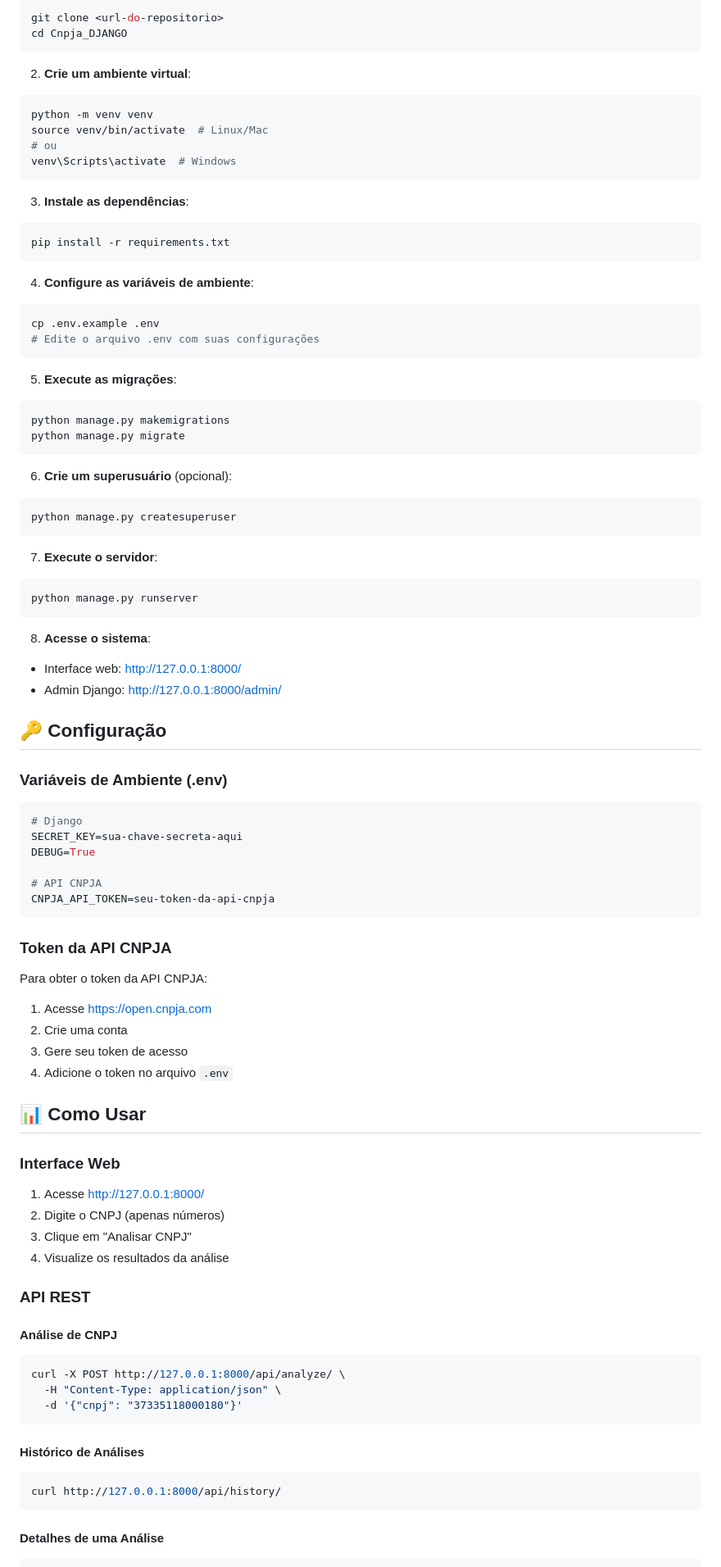
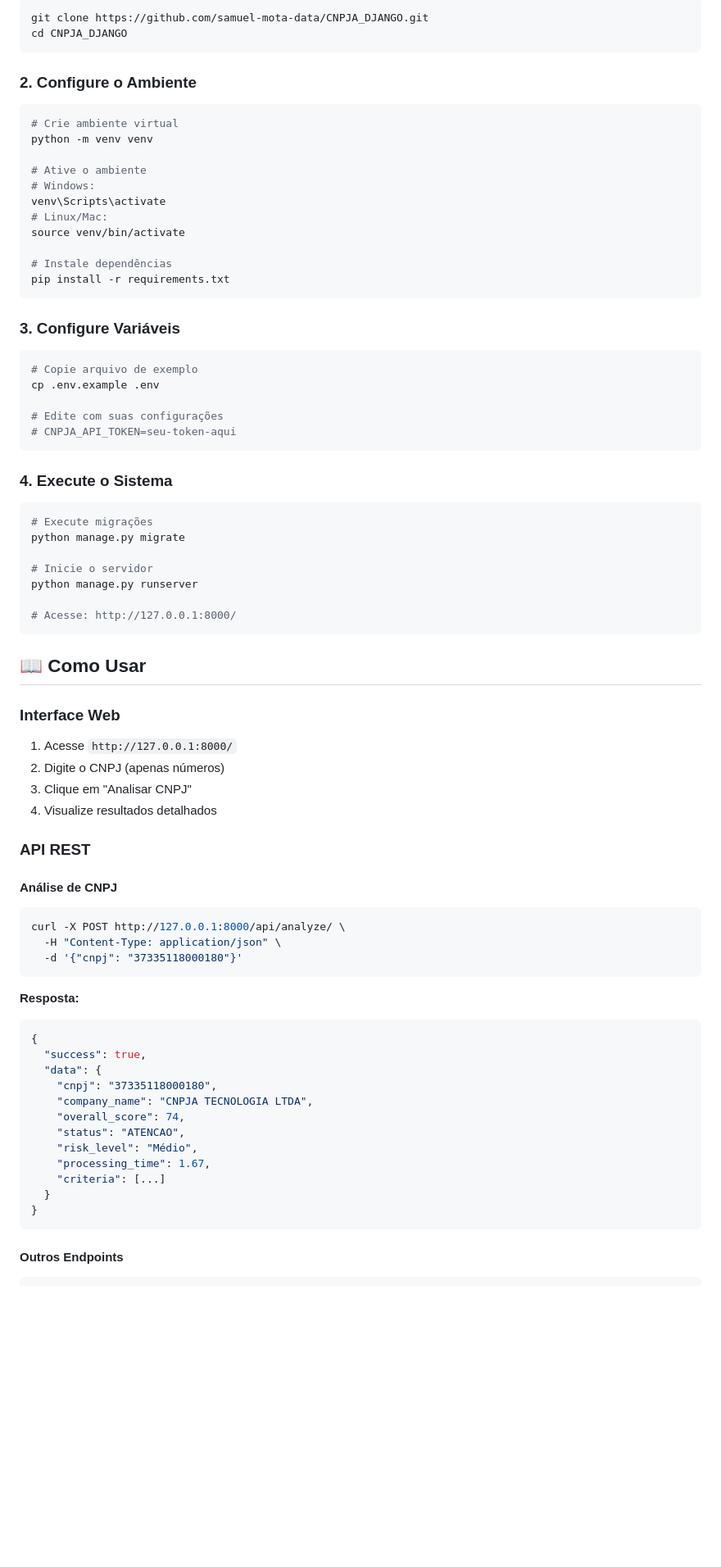
Before and after one commit to samuel-mota-data/CNPJA_DJANGO, a Markdown page: README.md, the part around one of its changes. Shown at 82% size. GitHub-like rendering; blank space fills up the shorter version.

````diff
--- a/README.md
+++ b/README.md
@@ -36,76 +73,50 @@ Sistema automatizado para análise e avaliação de CNPJs, desenvolvido para ava
 ```bash
-git clone <url-do-repositorio>
-cd Cnpja_DJANGO
+git clone https://github.com/samuel-mota-data/CNPJA_DJANGO.git
+cd CNPJA_DJANGO
 ```
 
-2. **Crie um ambiente virtual**:
+### 2. Configure o Ambiente
 ```bash
+# Crie ambiente virtual
 python -m venv venv
-source venv/bin/activate  # Linux/Mac
-# ou
-venv\Scripts\activate  # Windows
-```
 
-3. **Instale as dependências**:
-```bash
+# Ative o ambiente
+# Windows:
+venv\Scripts\activate
+# Linux/Mac:
+source venv/bin/activate
+
+# Instale dependências
 pip install -r requirements.txt
 ```
 
-4. **Configure as variáveis de ambiente**:
+### 3. Configure Variáveis
 ```bash
+# Copie arquivo de exemplo
 cp .env.example .env
-# Edite o arquivo .env com suas configurações
+
+# Edite com suas configurações
+# CNPJA_API_TOKEN=seu-token-aqui
 ```
 
-5. **Execute as migrações**:
+### 4. Execute o Sistema
 ```bash
-python manage.py makemigrations
+# Execute migrações
 python manage.py migrate
+
+# Inicie o servidor
+python manage.py runserver
+
+# Acesse: http://127.0.0.1:8000/
 ```
 
-6. **Crie um superusuário** (opcional):
-```bash
-python manage.py createsuperuser
-```
-
-7. **Execute o servidor**:
-```bash
-python manage.py runserver
-```
-
-8. **Acesse o sistema**:
-- Interface web: http://127.0.0.1:8000/
-- Admin Django: http://127.0.0.1:8000/admin/
-
-## 🔑 Configuração
-
-### Variáveis de Ambiente (.env)
-
-```env
-# Django
-SECRET_KEY=sua-chave-secreta-aqui
-DEBUG=True
-
-# API CNPJA
-CNPJA_API_TOKEN=seu-token-da-api-cnpja
-```
-
-### Token da API CNPJA
-
-Para obter o token da API CNPJA:
-1. Acesse https://open.cnpja.com
-2. Crie uma conta
-3. Gere seu token de acesso
-4. Adicione o token no arquivo `.env`
-
-## 📊 Como Usar
+## 📖 Como Usar
 
 ### Interface Web
-
-1. Acesse http://127.0.0.1:8000/
+1. Acesse `http://127.0.0.1:8000/`
 2. Digite o CNPJ (apenas números)
 3. Clique em "Analisar CNPJ"
-4. Visualize os resultados da análise
+4. Visualize resultados detalhados
 
 ### API REST
 
@@ -116,10 +127,21 @@ curl -X POST http://127.0.0.1:8000/api/analyze/ \
   -d '{"cnpj": "37335118000180"}'
 ```
 
-#### Histórico de Análises
-```bash
-curl http://127.0.0.1:8000/api/history/
+**Resposta:**
+```json
+{
+  "success": true,
+  "data": {
+    "cnpj": "37335118000180",
+    "company_name": "CNPJA TECNOLOGIA LTDA",
+    "overall_score": 74,
+    "status": "ATENCAO",
+    "risk_level": "Médio",
+    "processing_time": 1.67,
+    "criteria": [...]
+  }
+}
 ```
 
-#### Detalhes de uma Análise
+#### Outros Endpoints
 ```bash
````
Also changed, not shown: other parts of README.md (+238 -147 lines).
